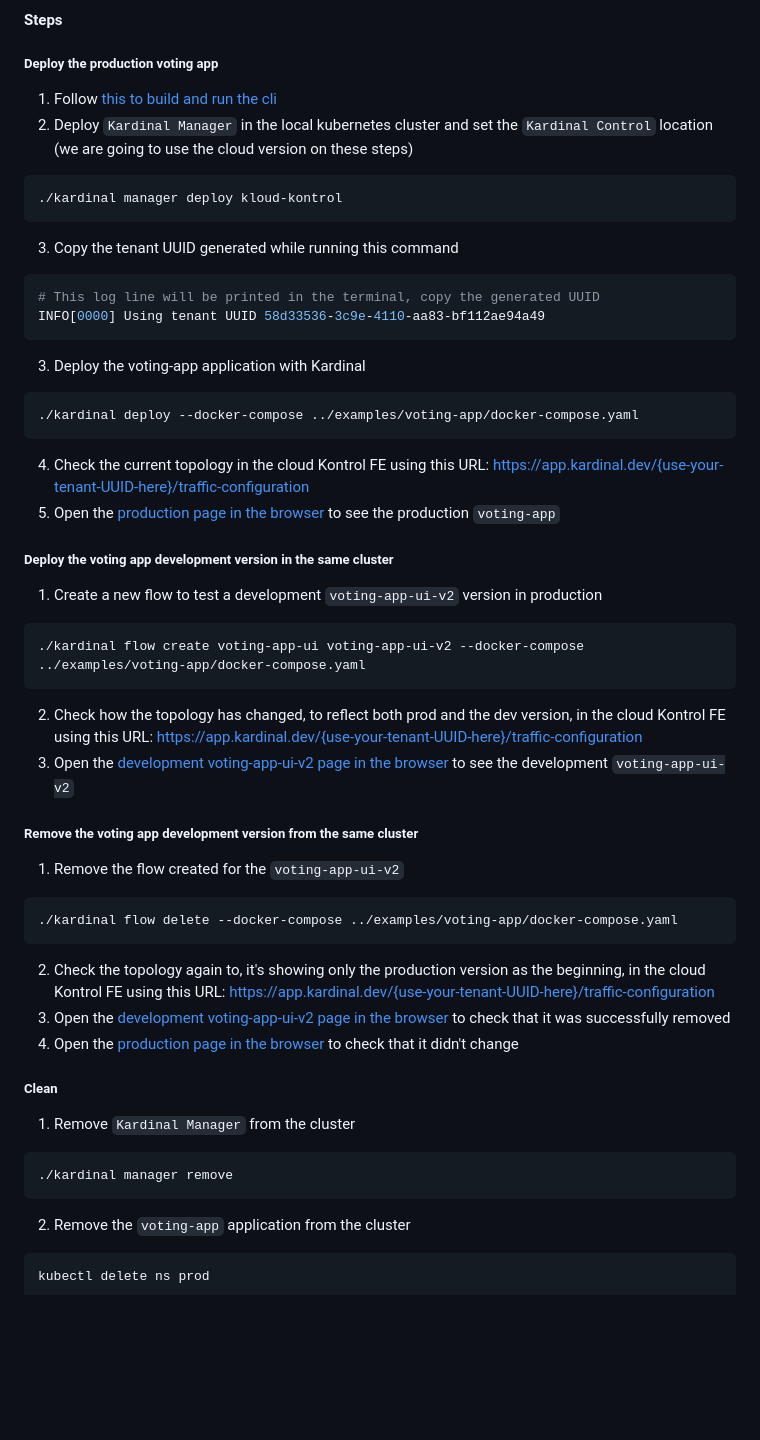
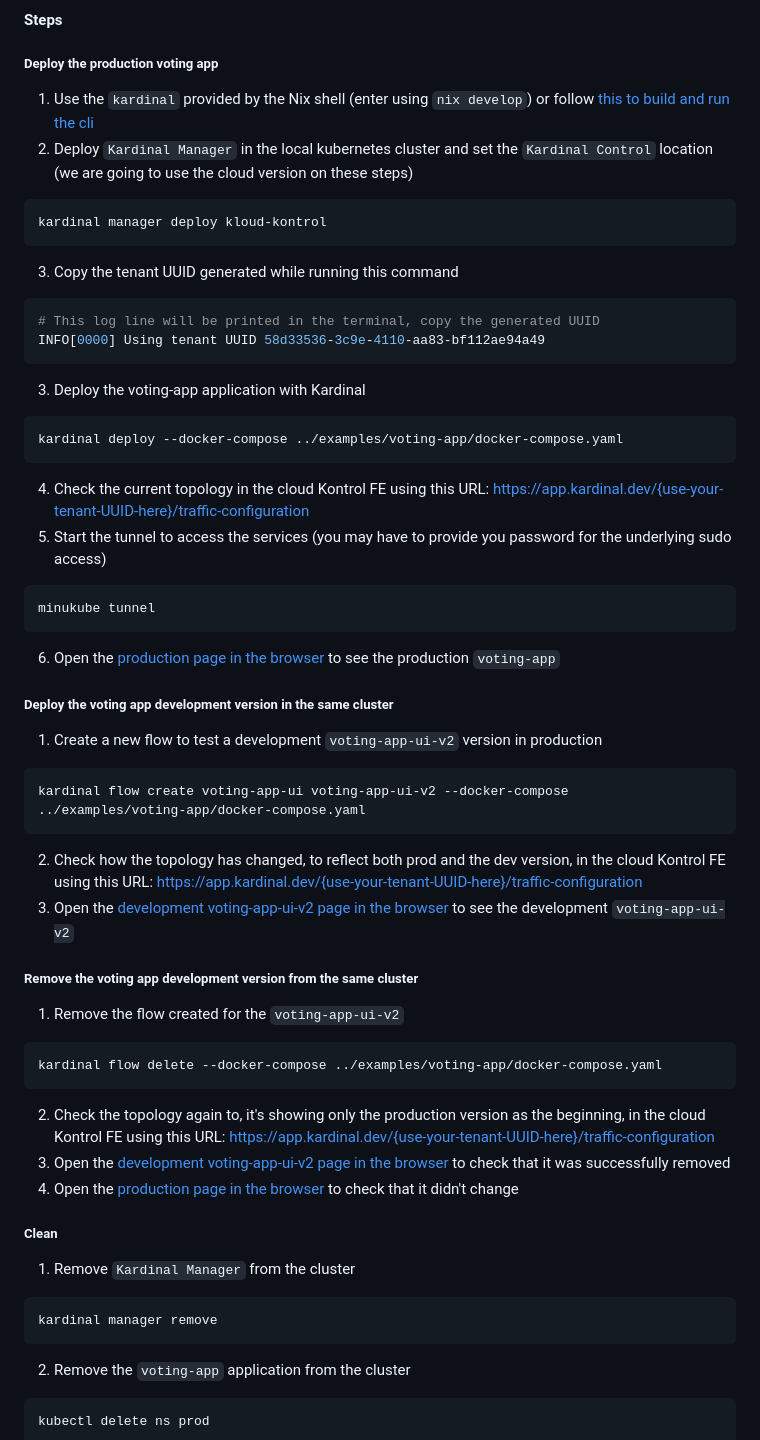
Before and after one commit to kurtosis-tech/kardinal, a Markdown page: README.md, the part around the change. Drawn GitHub-style; blank space fills up the shorter version.

Commit message:
update instructions

````diff
--- a/README.md
+++ b/README.md
@@ -104,11 +104,11 @@ minikube dashboard
 
 ##### Deploy the production voting app
 
-1. Follow [this to build and run the cli][run-build-cli]
+1. Use the `kardinal` provided by the Nix shell (enter using `nix develop`) or follow [this to build and run the cli][run-build-cli]
 2. Deploy `Kardinal Manager` in the local kubernetes cluster and set the `Kardinal Control` location (we are going to use the cloud version on these steps)
 
 ```bash
-./kardinal manager deploy kloud-kontrol
+kardinal manager deploy kloud-kontrol
 ```
 
 3. Copy the tenant UUID generated while running this command
@@ -121,18 +121,24 @@ INFO[0000] Using tenant UUID 58d33536-3c9e-4110-aa83-bf112ae94a49
 3. Deploy the voting-app application with Kardinal
 
 ```bash
-./kardinal deploy --docker-compose ../examples/voting-app/docker-compose.yaml
+kardinal deploy --docker-compose ../examples/voting-app/docker-compose.yaml
 ```
 
 4. Check the current topology in the cloud Kontrol FE using this URL: https://app.kardinal.dev/{use-your-tenant-UUID-here}/traffic-configuration
-5. Open the [production page in the browser](http://prod.app.localhost/) to see the production `voting-app`
+5. Start the tunnel to access the services (you may have to provide you password for the underlying sudo access)
+
+```bash
+minukube tunnel
+```
+
+6. Open the [production page in the browser](http://prod.app.localhost/) to see the production `voting-app`
 
 ##### Deploy the voting app development version in the same cluster
 
 1. Create a new flow to test a development `voting-app-ui-v2` version in production
 
 ```bash
-./kardinal flow create voting-app-ui voting-app-ui-v2 --docker-compose ../examples/voting-app/docker-compose.yaml
+kardinal flow create voting-app-ui voting-app-ui-v2 --docker-compose ../examples/voting-app/docker-compose.yaml
 ```
 
 2. Check how the topology has changed, to reflect both prod and the dev version, in the cloud Kontrol FE using this URL: https://app.kardinal.dev/{use-your-tenant-UUID-here}/traffic-configuration
@@ -143,7 +149,7 @@ INFO[0000] Using tenant UUID 58d33536-3c9e-4110-aa83-bf112ae94a49
 1. Remove the flow created for the `voting-app-ui-v2`
 
 ```bash
-./kardinal flow delete --docker-compose ../examples/voting-app/docker-compose.yaml
+kardinal flow delete --docker-compose ../examples/voting-app/docker-compose.yaml
 ```
 
 2. Check the topology again to, it's showing only the production version as the beginning, in the cloud Kontrol FE using this URL: https://app.kardinal.dev/{use-your-tenant-UUID-here}/traffic-configuration
@@ -155,7 +161,7 @@ INFO[0000] Using tenant UUID 58d33536-3c9e-4110-aa83-bf112ae94a49
 1. Remove `Kardinal Manager` from the cluster
 
 ```bash
-./kardinal manager remove
+kardinal manager remove
 ```
 
 2. Remove the `voting-app` application from the cluster
````
